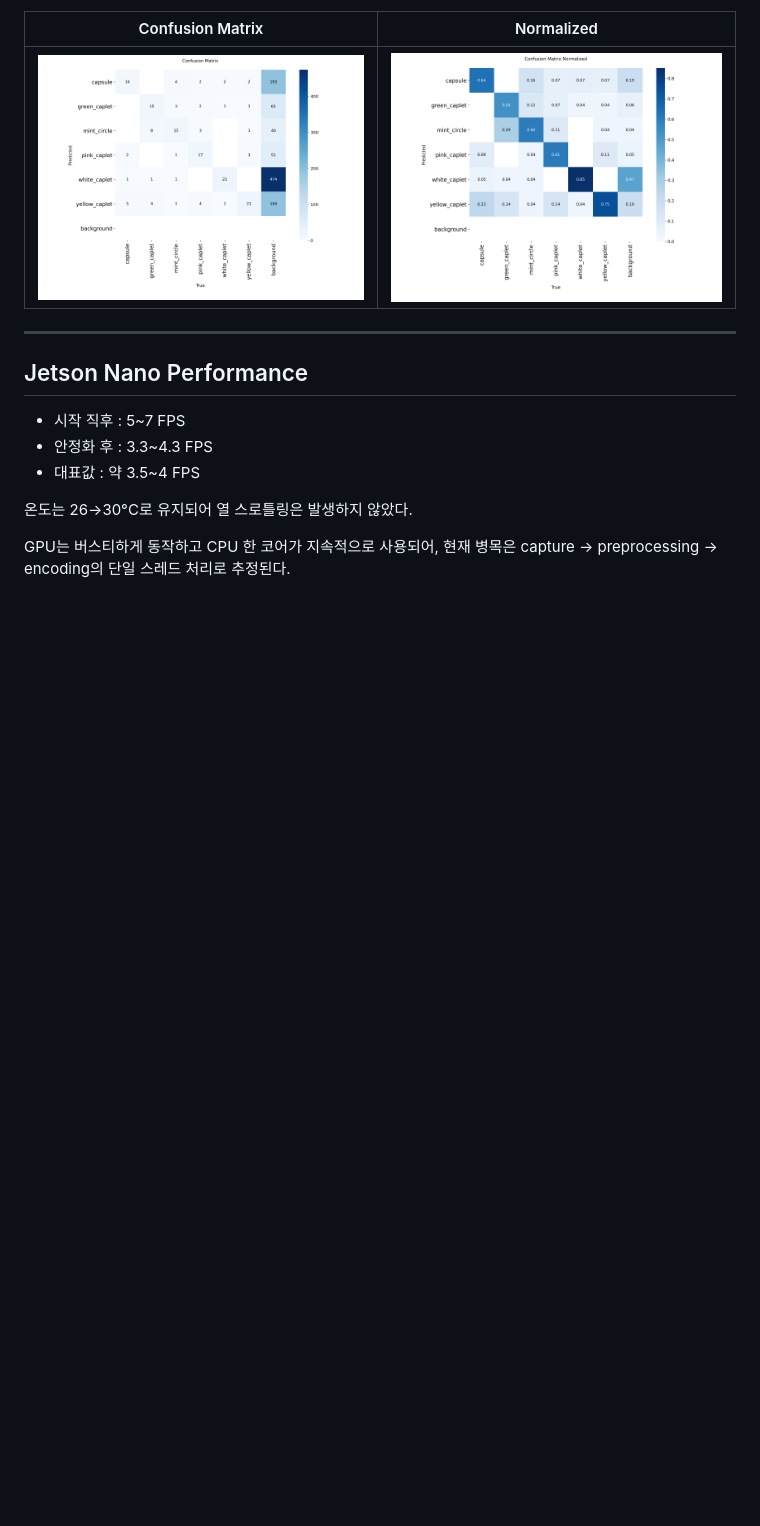
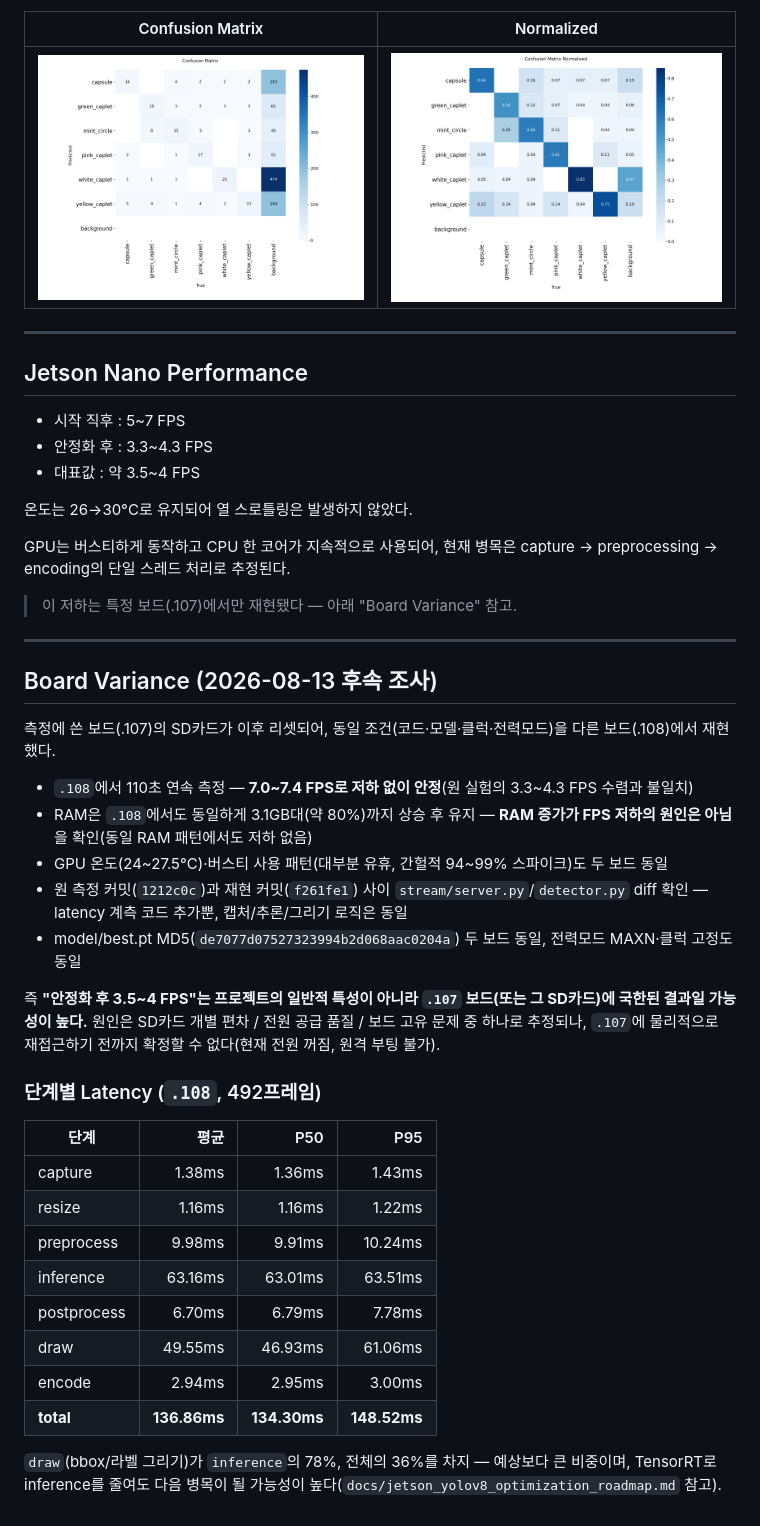
Before and after one commit to clanadian/yolo-pill-classifier, a Markdown page: docs/report.md, the part around the change. Rendered like a GitHub page; blank space fills up the shorter version.

```diff
--- a/docs/report.md
+++ b/docs/report.md
@@ -186,3 +186,34 @@ median blur 기반 shading correction(`flatten_background()`)을 추가하여
 온도는 26→30°C로 유지되어 열 스로틀링은 발생하지 않았다.
 
 GPU는 버스티하게 동작하고 CPU 한 코어가 지속적으로 사용되어, 현재 병목은 capture → preprocessing → encoding의 단일 스레드 처리로 추정된다.
+
+> 이 저하는 특정 보드(.107)에서만 재현됐다 — 아래 "Board Variance" 참고.
+
+---
+
+## Board Variance (2026-08-13 후속 조사)
+
+측정에 쓴 보드(.107)의 SD카드가 이후 리셋되어, 동일 조건(코드·모델·클럭·전력모드)을 다른 보드(.108)에서 재현했다.
+
+* `.108`에서 110초 연속 측정 — **7.0~7.4 FPS로 저하 없이 안정**(원 실험의 3.3~4.3 FPS 수렴과 불일치)
+* RAM은 `.108`에서도 동일하게 3.1GB대(약 80%)까지 상승 후 유지 — **RAM 증가가 FPS 저하의 원인은 아님**을 확인(동일 RAM 패턴에서도 저하 없음)
+* GPU 온도(24~27.5°C)·버스티 사용 패턴(대부분 유휴, 간헐적 94~99% 스파이크)도 두 보드 동일
+* 원 측정 커밋(`1212c0c`)과 재현 커밋(`f261fe1`) 사이 `stream/server.py`/`detector.py` diff 확인 — latency 계측 코드 추가뿐, 캡처/추론/그리기 로직은 동일
+* model/best.pt MD5(`de7077d07527323994b2d068aac0204a`) 두 보드 동일, 전력모드 MAXN·클럭 고정도 동일
+
+즉 **"안정화 후 3.5~4 FPS"는 프로젝트의 일반적 특성이 아니라 `.107` 보드(또는 그 SD카드)에 국한된 결과일 가능성이 높다.** 원인은 SD카드 개별 편차 / 전원 공급 품질 / 보드 고유 문제 중 하나로 추정되나, `.107`에 물리적으로 재접근하기 전까지 확정할 수 없다(현재 전원 꺼짐, 원격 부팅 불가).
+
+### 단계별 Latency (`.108`, 492프레임)
+
+| 단계 | 평균 | P50 | P95 |
+|---|---:|---:|---:|
+| capture | 1.38ms | 1.36ms | 1.43ms |
+| resize | 1.16ms | 1.16ms | 1.22ms |
+| preprocess | 9.98ms | 9.91ms | 10.24ms |
+| inference | 63.16ms | 63.01ms | 63.51ms |
+| postprocess | 6.70ms | 6.79ms | 7.78ms |
+| draw | 49.55ms | 46.93ms | 61.06ms |
+| encode | 2.94ms | 2.95ms | 3.00ms |
+| **total** | **136.86ms** | **134.30ms** | **148.52ms** |
+
+`draw`(bbox/라벨 그리기)가 `inference`의 78%, 전체의 36%를 차지 — 예상보다 큰 비중이며, TensorRT로 inference를 줄여도 다음 병목이 될 가능성이 높다(`docs/jetson_yolov8_optimization_roadmap.md` 참고).
```
Also changed, not shown: docs/jetson_yolov8_optimization_roadmap.md (added, +269 -0 lines).
